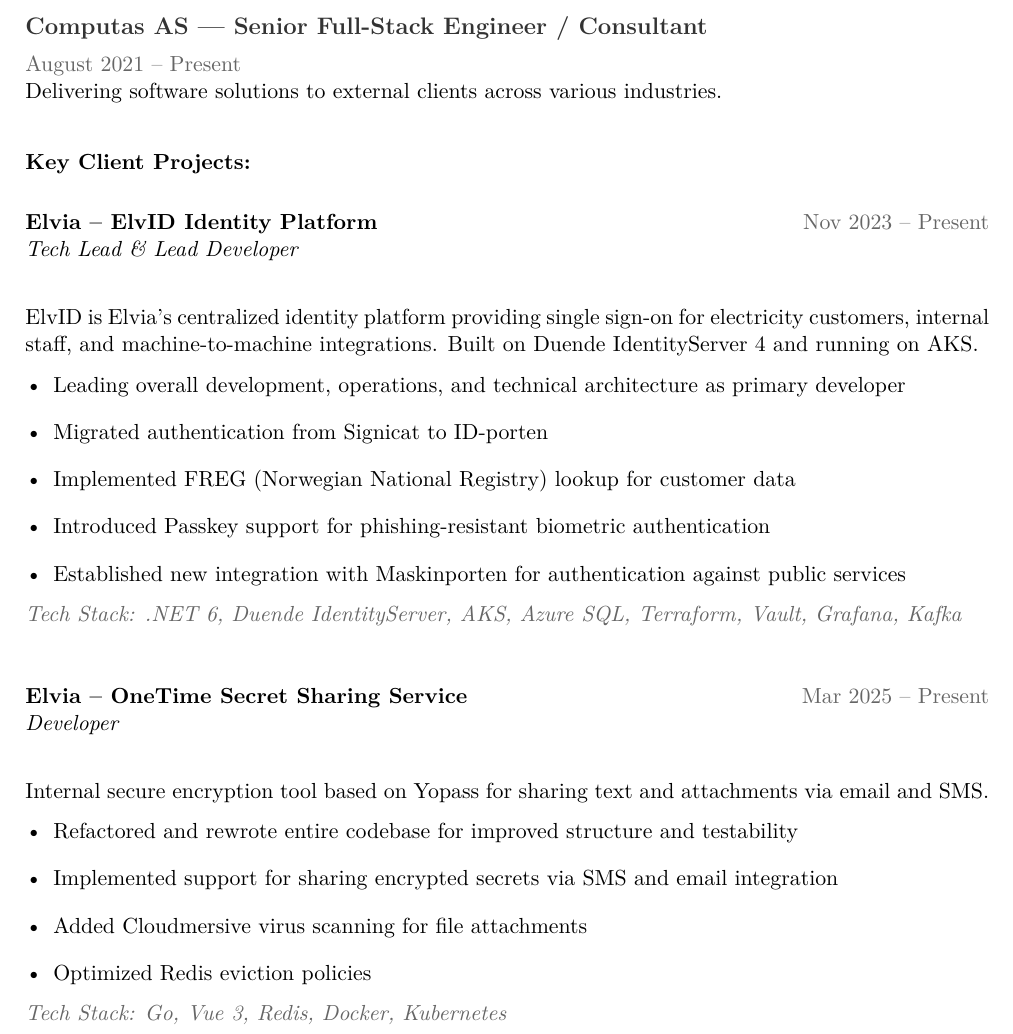
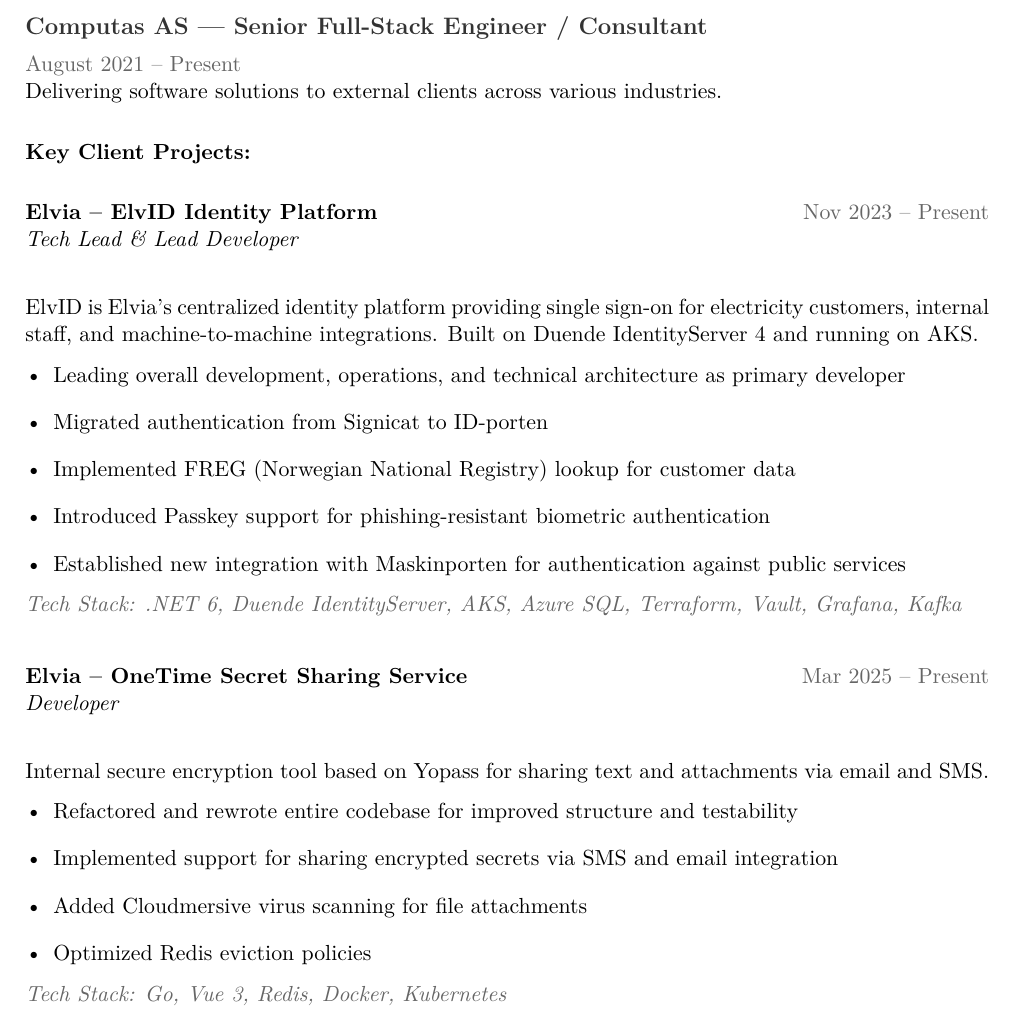
Before and after one commit to CHaerem/Resume, a LaTeX CV (resume.tex): part of page 2 of 5 before the commit and part of page 2 of 4 after it, cut so that both start at the same text. Compiled offline with pdfLaTeX.

Commit message:
Update resume.tex: adjust spacing and page breaks for improved layout

```diff
--- a/resume.tex
+++ b/resume.tex
@@ -95,7 +95,7 @@
 \textcolor{gray}{August 2021 – Present}\\
 Delivering software solutions to external clients across various industries.
 
-\vspace{15pt}
+\vspace{10pt}
 \textbf{Key Client Projects:}
 \vspace{10pt}
 
@@ -112,9 +112,9 @@
 \textcolor{gray}{\textit{Tech Stack: .NET 6, Duende IdentityServer, AKS, Azure SQL, Terraform, Vault, Grafana, Kafka}}
 }
 
-\vspace{15pt}
+\vspace{10pt}
 \cventry{Elvia – OneTime Secret Sharing Service}{Mar 2025 – Present}{Developer}{}{
-\needspace{10\baselineskip}
+\needspace{5\baselineskip}
 Internal secure encryption tool based on Yopass for sharing text and attachments via email and SMS.
 \begin{itemize}[itemsep=0.3em, leftmargin=*]
 \item Refactored and rewrote entire codebase for improved structure and testability
```
Also changed, not shown: Christopher Hærem.pdf, resume.tex (10 more changed lines).
